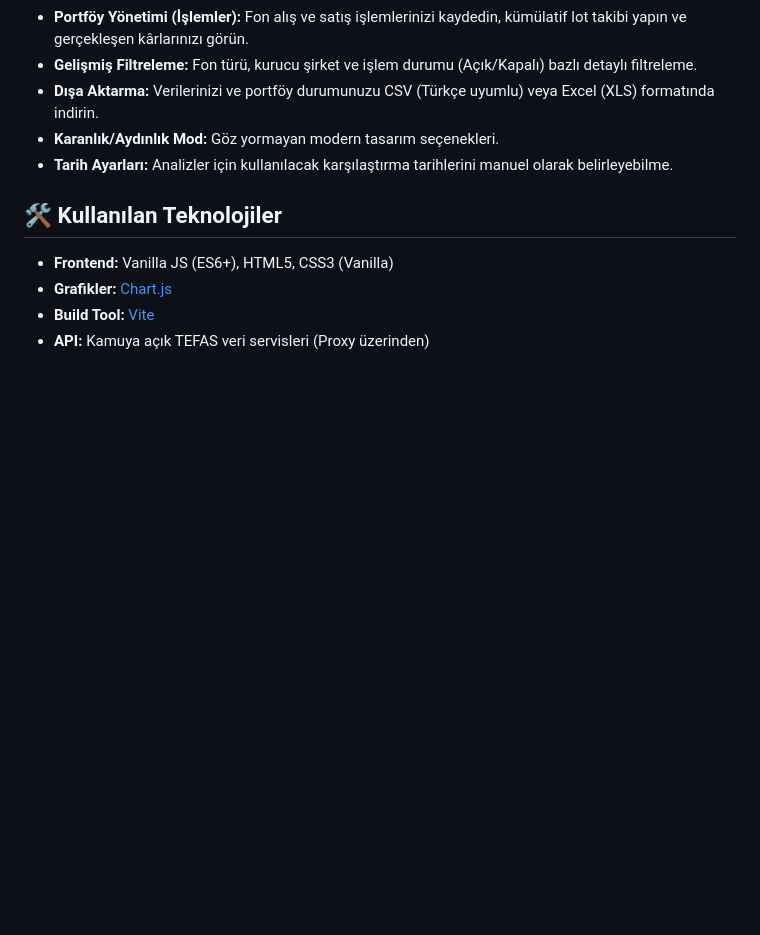
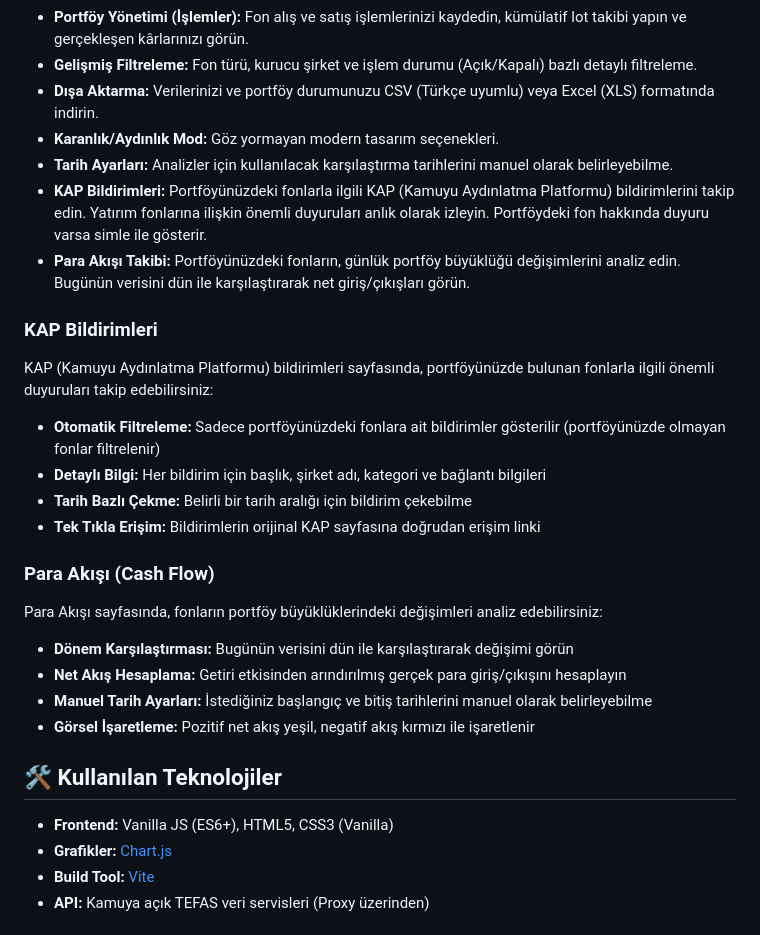
Before and after one commit to sidekick2809/TEFAS-Takip, a Markdown page: README.md, the part around the change. Drawn GitHub-style; blank space fills up the shorter version.

Commit message:
Add KAP Notifications and Cash Flow tracking info to README

```diff
--- a/README.md
+++ b/README.md
@@ -11,6 +11,26 @@ TEFAS verilerini gerçek zamanlı olarak izleyebileceğiniz, portföyünüzü y
 - **Dışa Aktarma:** Verilerinizi ve portföy durumunuzu CSV (Türkçe uyumlu) veya Excel (XLS) formatında indirin.
 - **Karanlık/Aydınlık Mod:** Göz yormayan modern tasarım seçenekleri.
 - **Tarih Ayarları:** Analizler için kullanılacak karşılaştırma tarihlerini manuel olarak belirleyebilme.
+- **KAP Bildirimleri:** Portföyünüzdeki fonlarla ilgili KAP (Kamuyu Aydınlatma Platformu) bildirimlerini takip edin. Yatırım fonlarına ilişkin önemli duyuruları anlık olarak izleyin. Portföydeki fon hakkında duyuru varsa simle ile gösterir.
+- **Para Akışı Takibi:** Portföyünüzdeki fonların, günlük portföy büyüklüğü değişimlerini analiz edin. Bugünün verisini dün ile karşılaştırarak net giriş/çıkışları görün.
+
+### KAP Bildirimleri
+
+KAP (Kamuyu Aydınlatma Platformu) bildirimleri sayfasında, portföyünüzde bulunan fonlarla ilgili önemli duyuruları takip edebilirsiniz:
+
+- **Otomatik Filtreleme:** Sadece portföyünüzdeki fonlara ait bildirimler gösterilir (portföyünüzde olmayan fonlar filtrelenir)
+- **Detaylı Bilgi:** Her bildirim için başlık, şirket adı, kategori ve bağlantı bilgileri
+- **Tarih Bazlı Çekme:** Belirli bir tarih aralığı için bildirim çekebilme
+- **Tek Tıkla Erişim:** Bildirimlerin orijinal KAP sayfasına doğrudan erişim linki
+
+### Para Akışı (Cash Flow)
+
+Para Akışı sayfasında, fonların portföy büyüklüklerindeki değişimleri analiz edebilirsiniz:
+
+- **Dönem Karşılaştırması:** Bugünün verisini dün ile karşılaştırarak değişimi görün
+- **Net Akış Hesaplama:** Getiri etkisinden arındırılmış gerçek para giriş/çıkışını hesaplayın
+- **Manuel Tarih Ayarları:** İstediğiniz başlangıç ve bitiş tarihlerini manuel olarak belirleyebilme
+- **Görsel İşaretleme:** Pozitif net akış yeşil, negatif akış kırmızı ile işaretlenir
 
 ## 🛠 Kullanılan Teknolojiler
 
```
